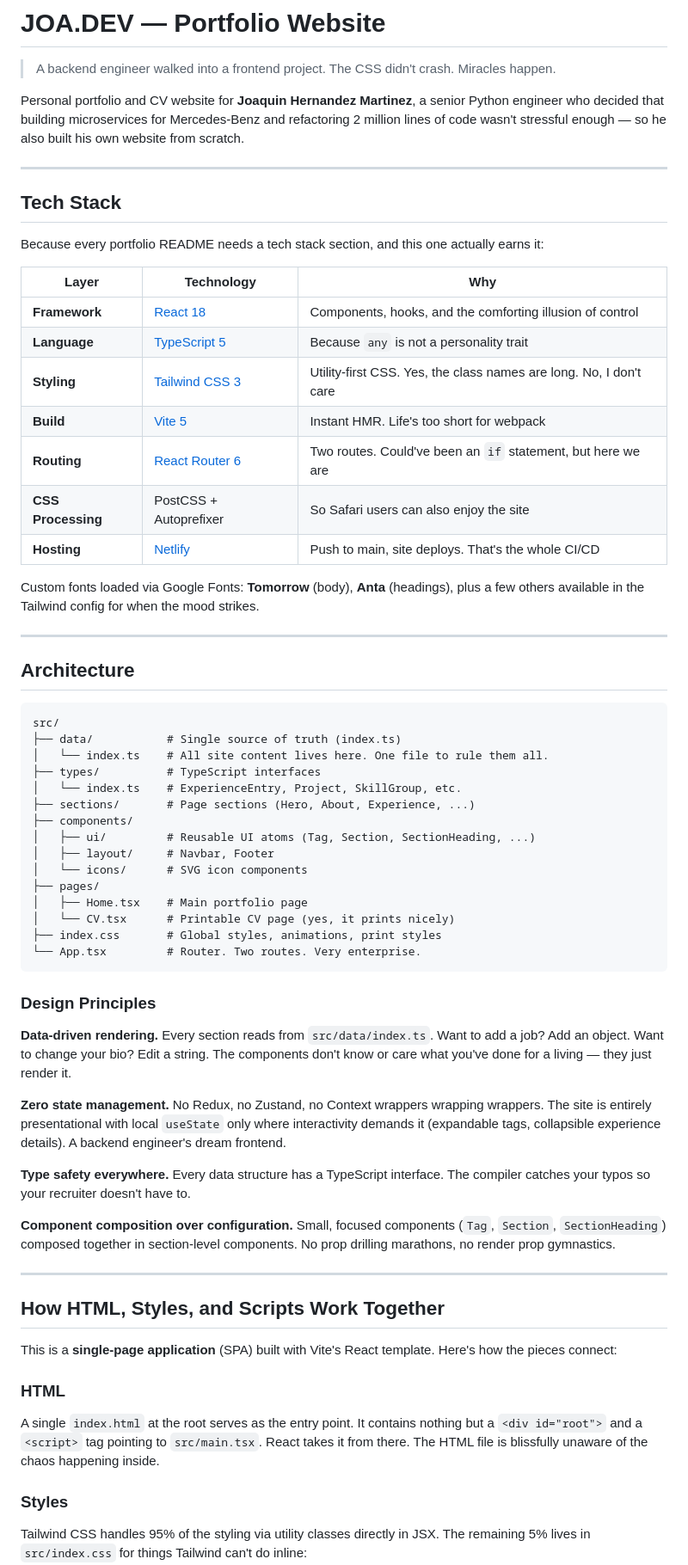
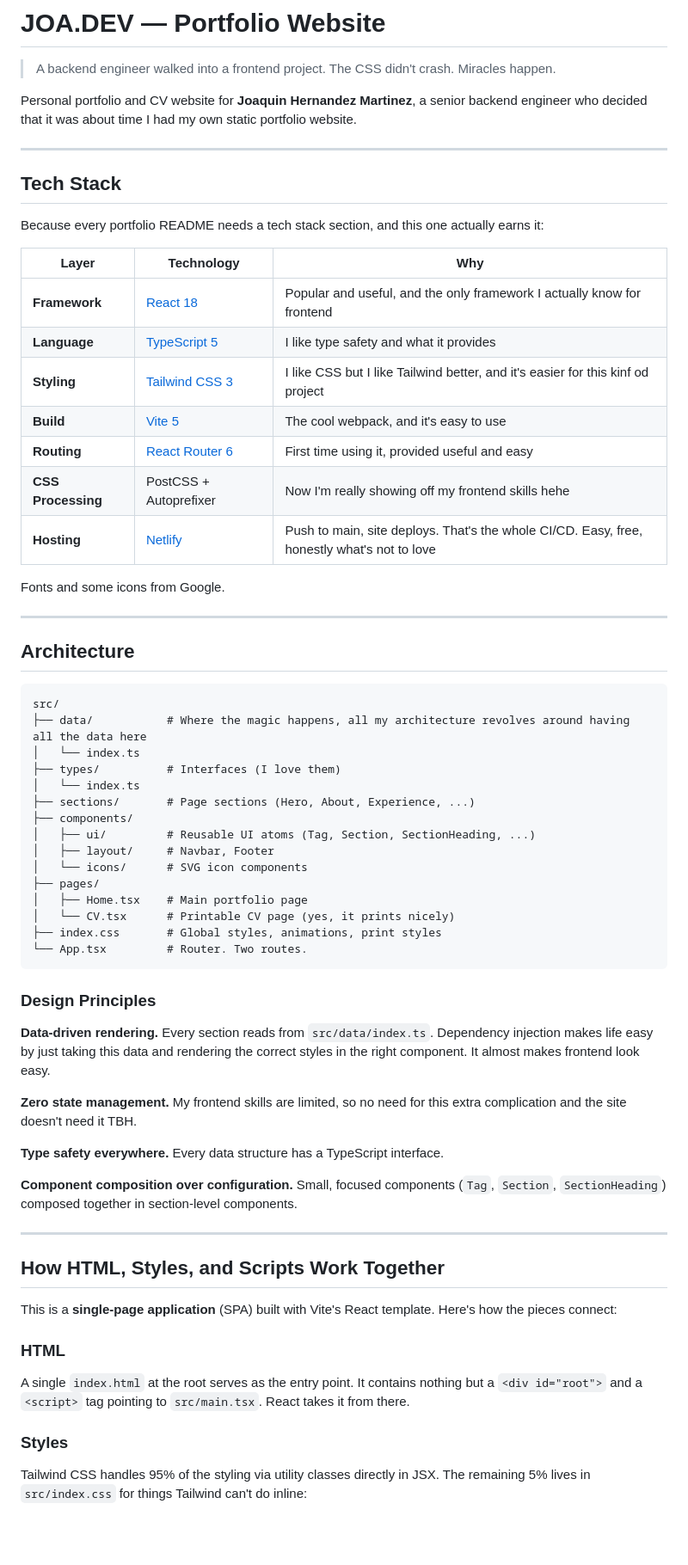
Before and after one commit to starseeker-code-public/portfolio-webpage, a Markdown page: README.md, the part around one of its changes. Shown at 86% size. GitHub-like rendering; blank space fills up the shorter version.

````diff
--- a/README.md
+++ b/README.md
@@ -2,7 +2,7 @@
 
 > A backend engineer walked into a frontend project. The CSS didn't crash. Miracles happen.
 
-Personal portfolio and CV website for **Joaquin Hernandez Martinez**, a senior Python engineer who decided that building microservices for Mercedes-Benz and refactoring 2 million lines of code wasn't stressful enough — so he also built his own website from scratch.
+Personal portfolio and CV website for **Joaquin Hernandez Martinez**, a senior backend engineer who decided that it was about time I had my own static portfolio website.
 
 ---
 
@@ -12,15 +12,15 @@ Because every portfolio README needs a tech stack section, and this one actually
 
 | Layer | Technology | Why |
 |-------|-----------|-----|
-| **Framework** | [React 18](https://react.dev) | Components, hooks, and the comforting illusion of control |
-| **Language** | [TypeScript 5](https://www.typescriptlang.org) | Because `any` is not a personality trait |
-| **Styling** | [Tailwind CSS 3](https://tailwindcss.com) | Utility-first CSS. Yes, the class names are long. No, I don't care |
-| **Build** | [Vite 5](https://vitejs.dev) | Instant HMR. Life's too short for webpack |
-| **Routing** | [React Router 6](https://reactrouter.com) | Two routes. Could've been an `if` statement, but here we are |
-| **CSS Processing** | PostCSS + Autoprefixer | So Safari users can also enjoy the site |
-| **Hosting** | [Netlify](https://netlify.com) | Push to main, site deploys. That's the whole CI/CD |
+| **Framework** | [React 18](https://react.dev) | Popular and useful, and the only framework I actually know for frontend |
+| **Language** | [TypeScript 5](https://www.typescriptlang.org) | I like type safety and what it provides |
+| **Styling** | [Tailwind CSS 3](https://tailwindcss.com) | I like CSS but I like Tailwind better, and it's easier for this kinf od project |
+| **Build** | [Vite 5](https://vitejs.dev) | The cool webpack, and it's easy to use |
+| **Routing** | [React Router 6](https://reactrouter.com) | First time using it, provided useful and easy |
+| **CSS Processing** | PostCSS + Autoprefixer | Now I'm really showing off my frontend skills hehe |
+| **Hosting** | [Netlify](https://netlify.com) | Push to main, site deploys. That's the whole CI/CD. Easy, free, honestly what's not to love |
 
-Custom fonts loaded via Google Fonts: **Tomorrow** (body), **Anta** (headings), plus a few others available in the Tailwind config for when the mood strikes.
+Fonts and some icons from Google.
 
 ---
 
@@ -28,10 +28,10 @@ Custom fonts loaded via Google Fonts: **Tomorrow** (body), **Anta** (headings),
 
 ```
 src/
-├── data/           # Single source of truth (index.ts)
-│   └── index.ts    # All site content lives here. One file to rule them all.
-├── types/          # TypeScript interfaces
-│   └── index.ts    # ExperienceEntry, Project, SkillGroup, etc.
+├── data/           # Where the magic happens, all my architecture revolves around having all the data here
+│   └── index.ts
+├── types/          # Interfaces (I love them)
+│   └── index.ts
 ├── sections/       # Page sections (Hero, About, Experience, ...)
 ├── components/
 │   ├── ui/         # Reusable UI atoms (Tag, Section, SectionHeading, ...)
@@ -41,18 +41,18 @@ src/
 │   ├── Home.tsx    # Main portfolio page
 │   └── CV.tsx      # Printable CV page (yes, it prints nicely)
 ├── index.css       # Global styles, animations, print styles
-└── App.tsx         # Router. Two routes. Very enterprise.
+└── App.tsx         # Router. Two routes.
 ```
 
 ### Design Principles
 
-**Data-driven rendering.** Every section reads from `src/data/index.ts`. Want to add a job? Add an object. Want to change your bio? Edit a string. The components don't know or care what you've done for a living — they just render it.
+**Data-driven rendering.** Every section reads from `src/data/index.ts`. Dependency injection makes life easy by just taking this data and rendering the correct styles in the right component. It almost makes frontend look easy.
 
-**Zero state management.** No Redux, no Zustand, no Context wrappers wrapping wrappers. The site is entirely presentational with local `useState` only where interactivity demands it (expandable tags, collapsible experience details). A backend engineer's dream frontend.
+**Zero state management.** My frontend skills are limited, so no need for this extra complication and the site doesn't need it TBH.
 
-**Type safety everywhere.** Every data structure has a TypeScript interface. The compiler catches your typos so your recruiter doesn't have to.
+**Type safety everywhere.** Every data structure has a TypeScript interface.
 
-**Component composition over configuration.** Small, focused components (`Tag`, `Section`, `SectionHeading`) composed together in section-level components. No prop drilling marathons, no render prop gymnastics.
+**Component composition over configuration.** Small, focused components (`Tag`, `Section`, `SectionHeading`) composed together in section-level components.
 
 ---
 
@@ -61,7 +61,7 @@ src/
 This is a **single-page application** (SPA) built with Vite's React template. Here's how the pieces connect:
 
 ### HTML
-A single `index.html` at the root serves as the entry point. It contains nothing but a `<div id="root">` and a `<script>` tag pointing to `src/main.tsx`. React takes it from there. The HTML file is blissfully unaware of the chaos happening inside.
+A single `index.html` at the root serves as the entry point. It contains nothing but a `<div id="root">` and a `<script>` tag pointing to `src/main.tsx`. React takes it from there.
 
 ### Styles
 Tailwind CSS handles 95% of the styling via utility classes directly in JSX. The remaining 5% lives in `src/index.css` for things Tailwind can't do inline:
````
Also changed, not shown: other parts of README.md (+7 -13 lines).
